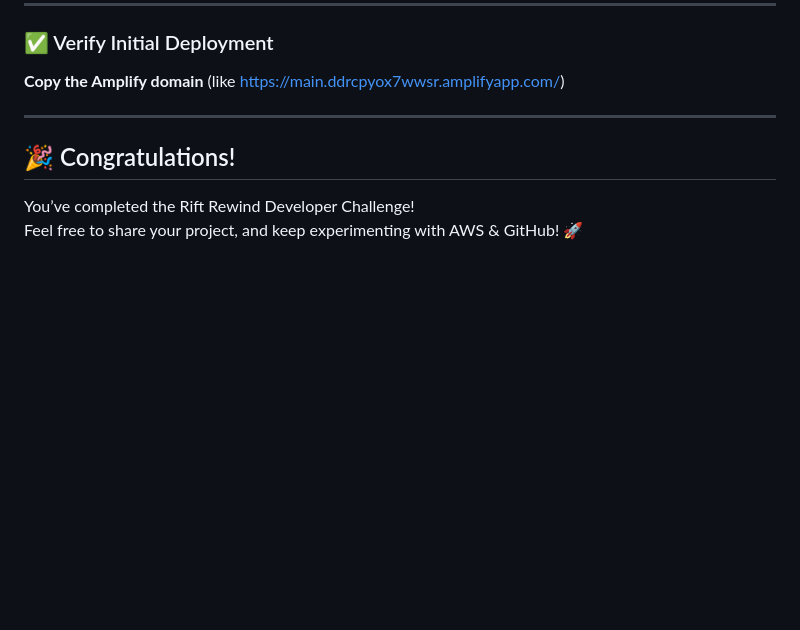
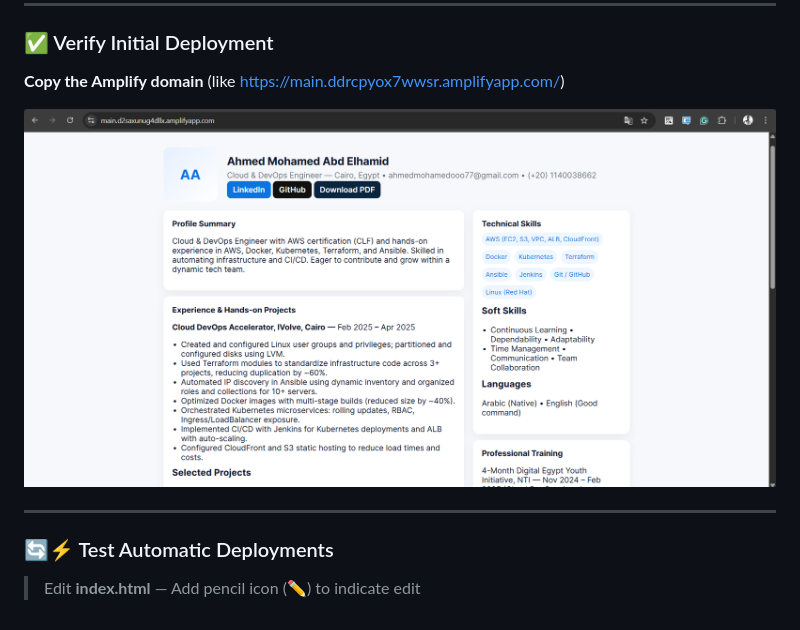
Before and after one commit to Ahmed-1399/AWS-Amplify-rift-rewind-project, a Markdown page: README.md, the part around the change. Rendered like a GitHub page; pictures changed too: assets/Amplify-Output.png (added); blank space fills up the shorter version.

Commit message:
Test Automatic Deployment by add pencile icon

```diff
--- a/README.md
+++ b/README.md
@@ -163,11 +163,10 @@ The CloudFront URL might look ugly now (like `d1234567890123.cloudfront.net`), b
 
 **Copy the Amplify domain** (like https://main.ddrcpyox7wwsr.amplifyapp.com/)
 
-<!-- ![Test Amplify](./assets/amplify-test.png) -->
+![Test Amplify](./assets/Amplify-Output.png)
 
 ---
 
-## 🎉 Congratulations!
+### 🔄⚡ Test Automatic Deployments
 
-You’ve completed the Rift Rewind Developer Challenge!
-Feel free to share your project, and keep experimenting with AWS & GitHub! 🚀
+> Edit **index.html** — Add pencil icon (✏️) to indicate edit
```
Also changed, not shown: 1 other file.
